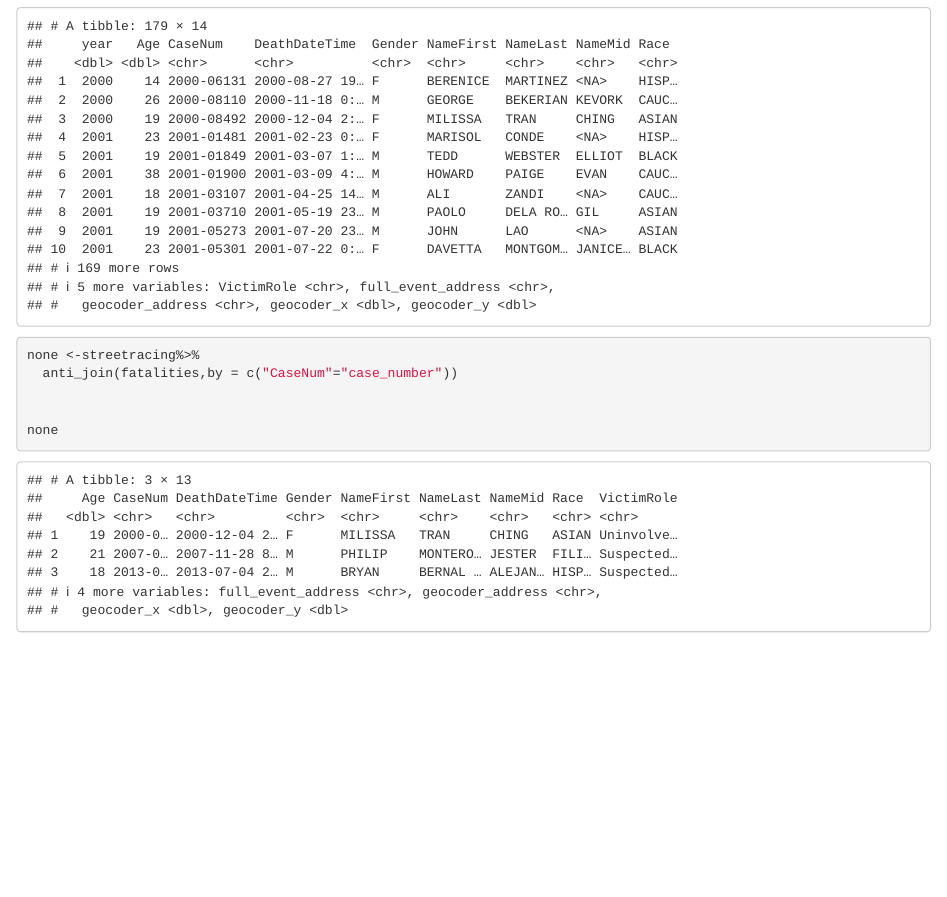
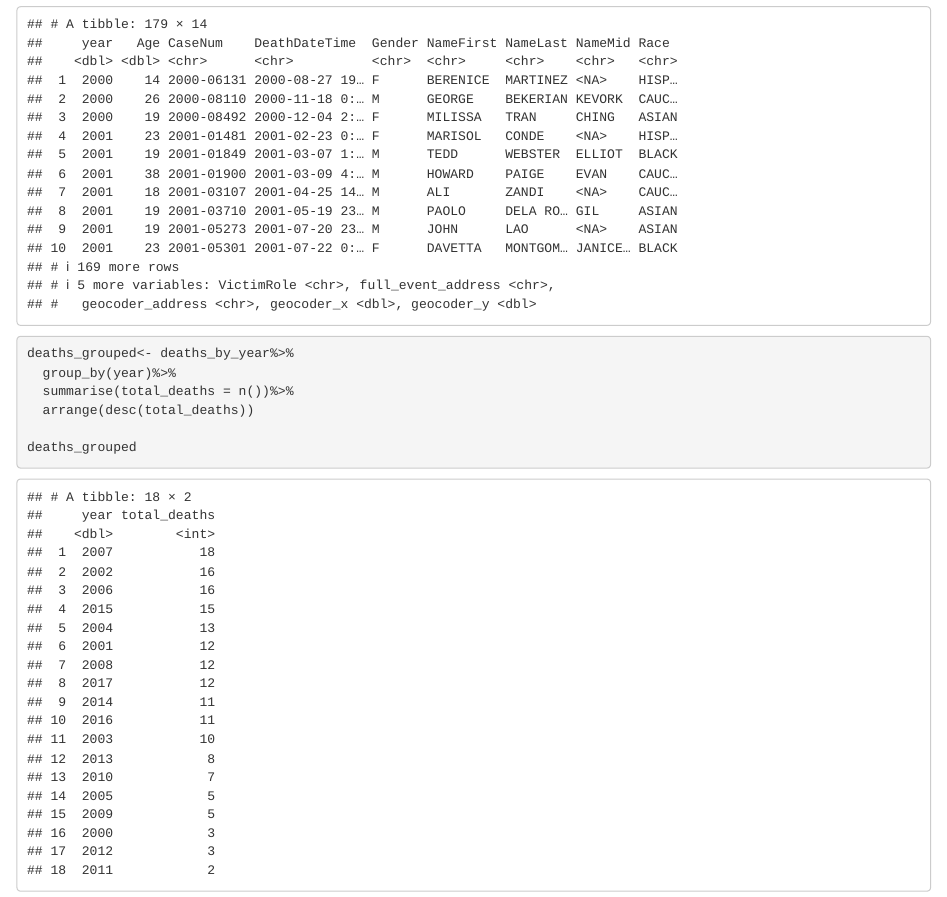
Before and after one commit to sahanasjay/sj_2020_fall_data_journalism, an R Markdown document (data_analysis_01/street-racing-analysis-master/analysis.Rmd): the page in a window 1100 px wide, from 4220 px down before the commit and from 4240 px down after it, so that both start at the same text. Rendered offline with R 4.5, knitr and Pandoc, with nearby package versions.

Commit message:
update data_analysis_01

````diff
--- a/data_analysis_01/street-racing-analysis-master/analysis.Rmd
+++ b/data_analysis_01/street-racing-analysis-master/analysis.Rmd
@@ -86,9 +86,20 @@ deaths_by_year <- streetracing%>%
   mutate(year = year(DeathDateTime))%>%
   select(year,everything())
 
+
 deaths_by_year
 
 ```
+```{r}
+deaths_grouped<- deaths_by_year%>%
+  group_by(year)%>%
+  summarise(total_deaths = n())%>%
+  arrange(desc(total_deaths))
+
+deaths_grouped
+
+```
+
 ```{r}
 none <-streetracing%>%
   anti_join(fatalities,by = c("CaseNum"="case_number"))
````
